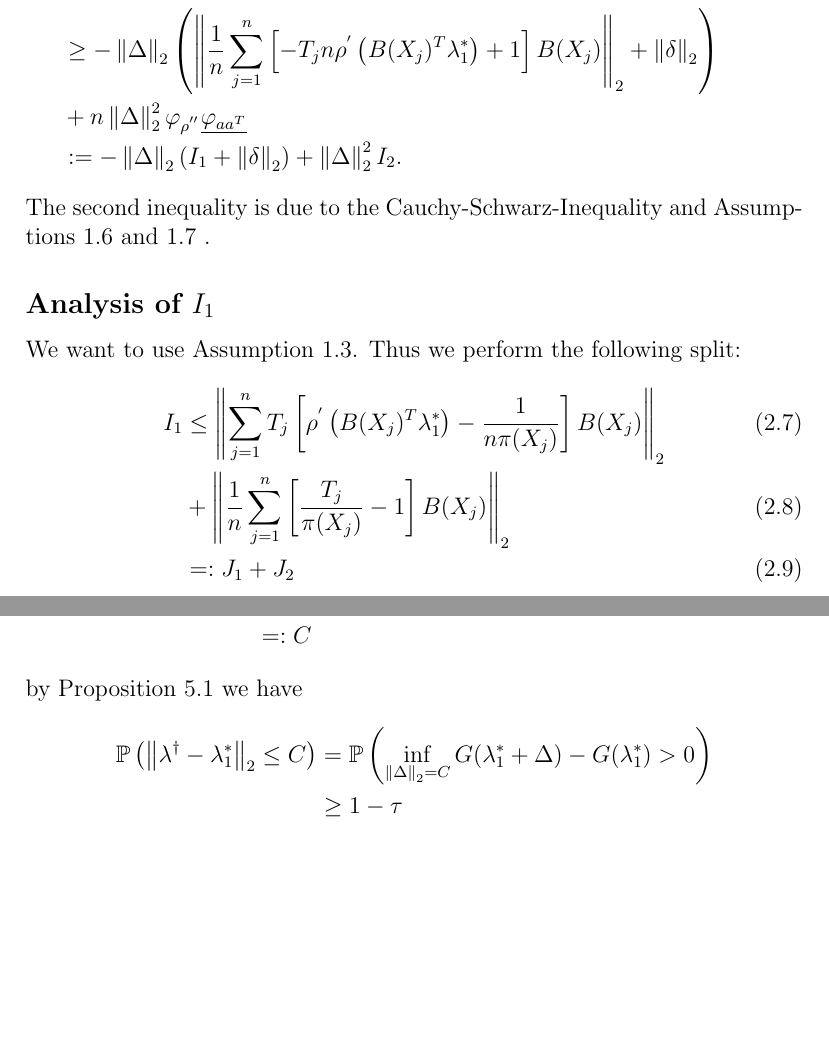
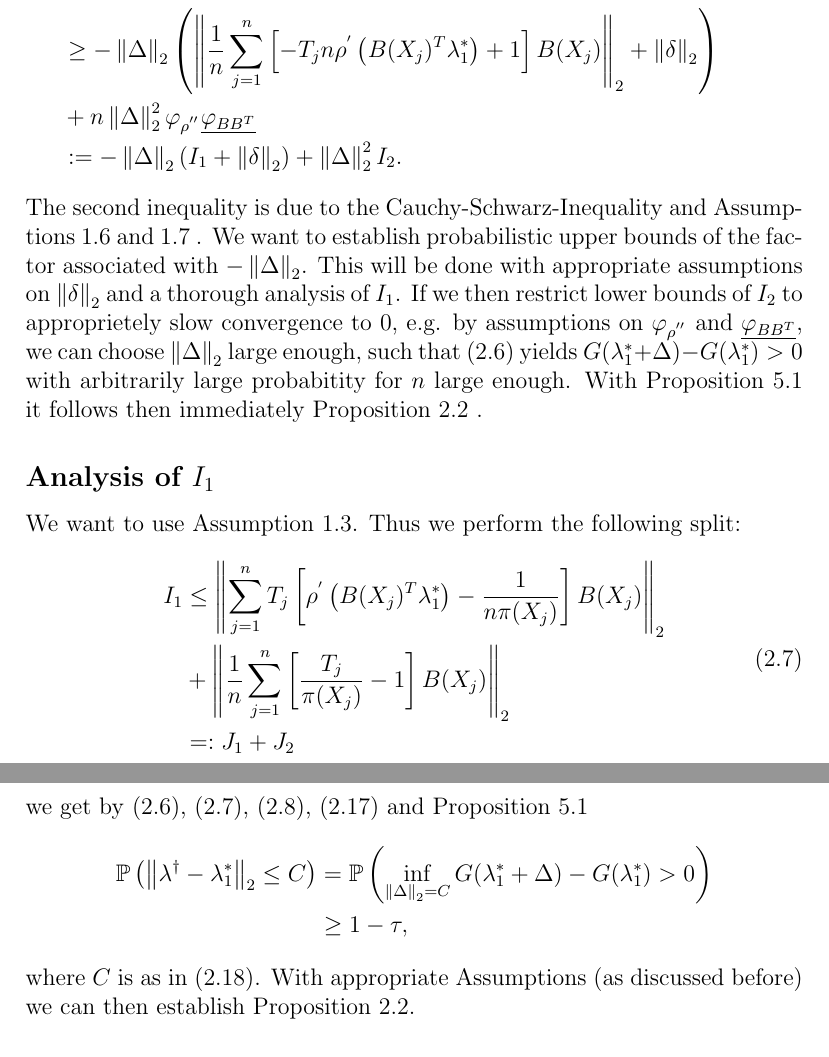
Before and after one commit to st151610/master_thesis, a LaTeX document (main.tex, which reads chapters/chapter_01.tex): two parts of pages 7 and 9 of 17 before the commit and two parts of pages 7 and 10 of 17 after it, joined at a grey line, cut so that both start at the same text, the shorter picture padded with empty space. Compiled offline with pdfLaTeX.

Commit message:
worked on proof.

```diff
--- a/chapters/chapter_01.tex
+++ b/chapters/chapter_01.tex
@@ -604,10 +605,55 @@ the Cauchy-Schwarz-Inequality
 and
 Assumptions~\ref{assumption_1_vi} and \ref{assumption_1_vii}
 .
+We want to establish probabilistic upper bounds of the factor associated with
+$
+  -\norm{\Delta}_2
+$.
+This will be done with appropriate assumptions on
+$
+  \norm{\delta}_2
+$
+and a thorough analysis of $I_1$.
+If we then restrict lower bounds of
+$
+  I_2
+$
+to approprietely slow convergence to 0,
+e.g. by assumptions on
+$
+\varphi_{\rho^{''}}
+$
+and
+$
+\underline{
+  \varphi_{BB^T}
+}
+$,
+we can choose
+$
+  \norm{\Delta}_2
+$
+large enough,
+such that
+\eqref{ch_1_proof1_1}
+yields
+$
+  G(\lambda^*_1 + \Delta)
+  -
+  G(\lambda^*_1)
+  >
+  0
+$
+with arbitrarily large probabitity for $n$ large enough.
+With Proposition~\ref{syu_1_result} it follows then immediately
+Proposition~\ref{ch_1_near_oracle}
+.
 \subsection*{Analysis of $I_1$}
 We want to use Assumption~\ref{assumption_1_iii}.
 Thus we perform the following split:
 \begin{align}
+  \label{ch_1_i1}
+  \begin{split}
   I_1
   &\le
     \norm{
@@ -638,6 +684,7 @@ Thus we perform the following split:
     \\
   &=:
   J_1 + J_2
+  \end{split}
 \end{align}
 
 \subsubsection*{Analysis of $J_1$}
@@ -962,8 +1010,7 @@ $
   1 - \tau
 $.
 
+%%%%%%%%%%%%%%%%%%%%%%%%%%%%%%%%%%%%%
+
+
 If we choose
-\begin{align*}
-  \norm{\Delta}_2
-  &=
-  2
@@ -970,5 +1060 @@ If we choose
   \frac{
-    \frac{1}{\tau}
-    \E[J_2]
-    +
-    n L_{\rho^{'}}\varphi_{\norm{B(x)}} \varphi_{m^*}
@@ -984,6 +1072,12 @@ If we choose
-  C
-\end{align*}
-by Proposition~\ref{syu_1_result} we have
+\end{split}
+\end{align}
+we get by
+\eqref{ch_1_proof1_1},
+\eqref{ch_1_i1},
+\eqref{ch_1_j1_result},
+\eqref{ch_1_j2_result}
+and
+Proposition~\ref{syu_1_result}
 \begin{align*}
   \P
   \left(
@@ -1007,8 +1101,16 @@ by Proposition~\ref{syu_1_result} we have
   \right)
   \\
   &\ge
-  1 - \tau
+  1 - \tau,
 \end{align*}
+where
+$
+  C
+$
+is as in
+\eqref{ch_1_choice_norm_Delta}.
+With appropriate Assumptions (as discussed before) we can then establish
+Proposition~\ref{ch_1_near_oracle}.
 \subsubsection*{Finish 2}
 \begin{align*}
   \norm{
```
Also changed, not shown: main.pdf, chapters/chapter_01.tex (59 more changed lines), 4 other files.
